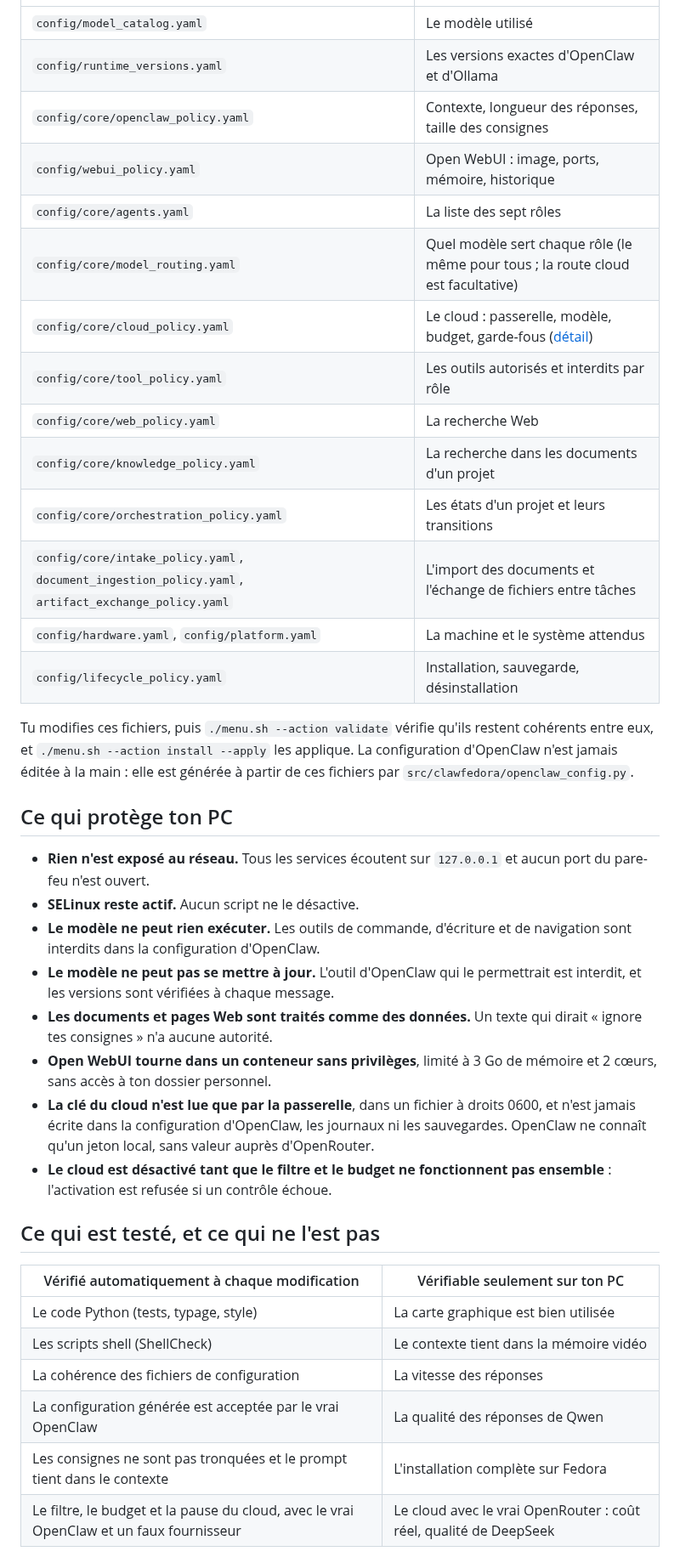
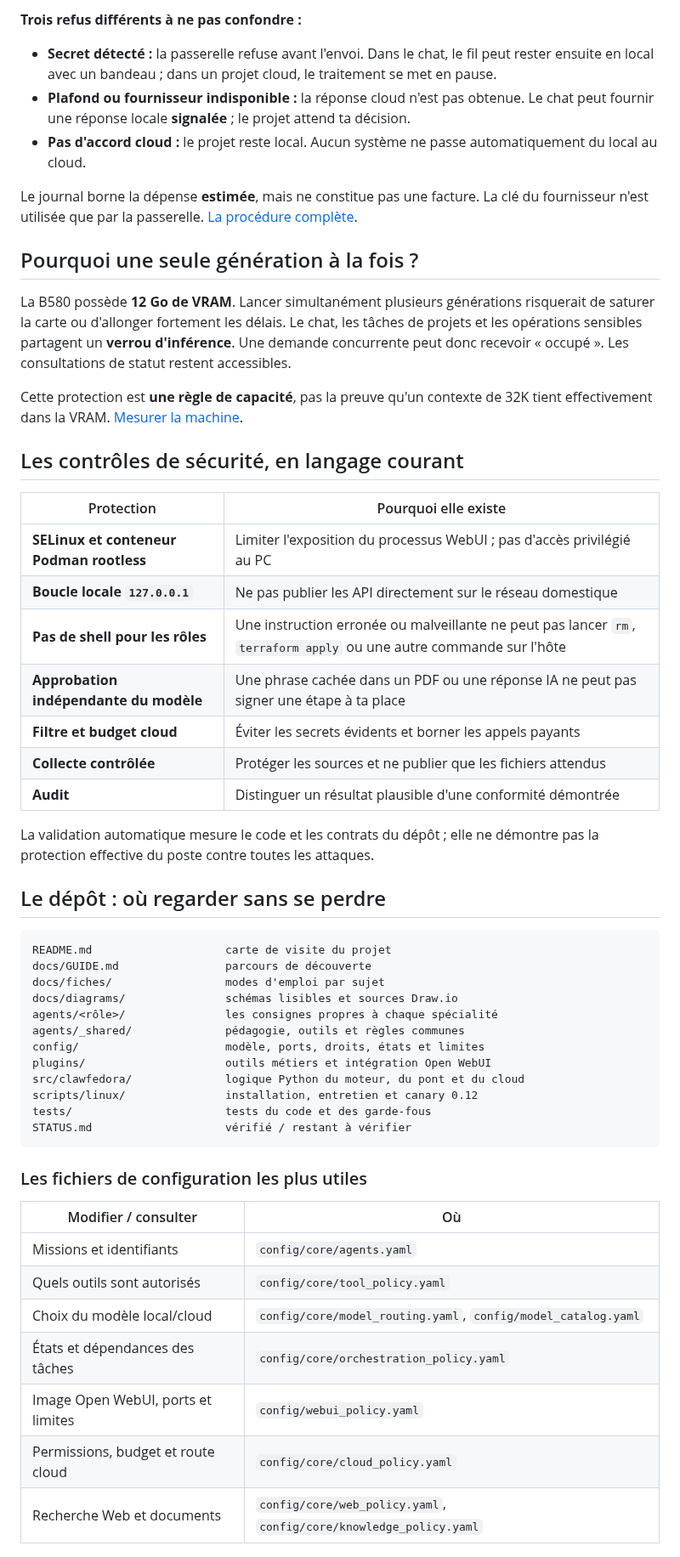
Before and after one commit to mathiasseguincadiche/OPENCLAW_LOCAL_FEDORA, a Markdown page: docs/fiches/11-comment-ca-marche.md, the part around one of its changes. Shown at 85% size. Rendered like a GitHub page.

Commit message:
docs(architecture): explain paths, roles, worker, trust boundaries and proof limits

````diff
--- a/docs/fiches/11-comment-ca-marche.md
+++ b/docs/fiches/11-comment-ca-marche.md
@@ -67,40 +123,57 @@ docs/                ce guide et ses fiches
+**Trois refus différents à ne pas confondre :**
+
+- **Secret détecté :** la passerelle refuse avant l'envoi. Dans le chat, le fil peut rester ensuite en local avec un bandeau ; dans un projet cloud, le traitement se met en pause.
+- **Plafond ou fournisseur indisponible :** la réponse cloud n'est pas obtenue. Le chat peut fournir une réponse locale **signalée** ; le projet attend ta décision.
+- **Pas d'accord cloud :** le projet reste local. Aucun système ne passe automatiquement du local au cloud.
+
+Le journal borne la dépense **estimée**, mais ne constitue pas une facture. La clé du fournisseur n'est utilisée que par la passerelle. [La procédure complète](12-cloud.md).
+
+## Pourquoi une seule génération à la fois ?
+
+La B580 possède **12 Go de VRAM**. Lancer simultanément plusieurs générations risquerait de saturer la carte ou d'allonger fortement les délais. Le chat, les tâches de projets et les opérations sensibles partagent un **verrou d'inférence**. Une demande concurrente peut donc recevoir « occupé ». Les consultations de statut restent accessibles.
+
+Cette protection est **une règle de capacité**, pas la preuve qu'un contexte de 32K tient effectivement dans la VRAM. [Mesurer la machine](02-premier-essai.md).
+
+## Les contrôles de sécurité, en langage courant
+
+| Protection | Pourquoi elle existe |
 |---|---|
-| `config/model_catalog.yaml` | Le modèle utilisé |
-| `config/runtime_versions.yaml` | Les versions exactes d'OpenClaw et d'Ollama |
-| `config/core/openclaw_policy.yaml` | Contexte, longueur des réponses, taille des consignes |
-| `config/webui_policy.yaml` | Open WebUI : image, ports, mémoire, historique |
-| `config/core/agents.yaml` | La liste des sept rôles |
-| `config/core/model_routing.yaml` | Quel modèle sert chaque rôle (le même pour tous ; la route cloud est facultative) |
-| `config/core/cloud_policy.yaml` | Le cloud : passerelle, modèle, budget, garde-fous ([détail](08-reglages.md)) |
-| `config/core/tool_policy.yaml` | Les outils autorisés et interdits par rôle |
-| `config/core/web_policy.yaml` | La recherche Web |
-| `config/core/knowledge_policy.yaml` | La recherche dans les documents d'un projet |
-| `config/core/orchestration_policy.yaml` | Les états d'un projet et leurs transitions |
-| `config/core/intake_policy.yaml`, `document_ingestion_policy.yaml`, `artifact_exchange_policy.yaml` | L'import des documents et l'échange de fichiers entre tâches |
-| `config/hardware.yaml`, `config/platform.yaml` | La machine et le système attendus |
-| `config/lifecycle_policy.yaml` | Installation, sauvegarde, désinstallation |
+| **SELinux et conteneur Podman rootless** | Limiter l'exposition du processus WebUI ; pas d'accès privilégié au PC |
+| **Boucle locale `127.0.0.1`** | Ne pas publier les API directement sur le réseau domestique |
+| **Pas de shell pour les rôles** | Une instruction erronée ou malveillante ne peut pas lancer `rm`, `terraform apply` ou une autre commande sur l'hôte |
+| **Approbation indépendante du modèle** | Une phrase cachée dans un PDF ou une réponse IA ne peut pas signer une étape à ta place |
+| **Filtre et budget cloud** | Éviter les secrets évidents et borner les appels payants |
+| **Collecte contrôlée** | Protéger les sources et ne publier que les fichiers attendus |
+| **Audit** | Distinguer un résultat plausible d'une conformité démontrée |
 
-Tu modifies ces fichiers, puis `./menu.sh --action validate` vérifie qu'ils restent cohérents entre eux, et `./menu.sh --action install --apply` les applique. La configuration d'OpenClaw n'est jamais éditée à la main : elle est générée à partir de ces fichiers par `src/clawfedora/openclaw_config.py`.
+La validation automatique mesure le code et les contrats du dépôt ; elle ne démontre pas la protection effective du poste contre toutes les attaques.
 
-## Ce qui protège ton PC
+## Le dépôt : où regarder sans se perdre
 
-- **Rien n'est exposé au réseau.** Tous les services écoutent sur `127.0.0.1` et aucun port du pare-feu n'est ouvert.
-- **SELinux reste actif.** Aucun script ne le désactive.
-- **Le modèle ne peut rien exécuter.** Les outils de commande, d'écriture et de navigation sont interdits dans la configuration d'OpenClaw.
-- **Le modèle ne peut pas se mettre à jour.** L'outil d'OpenClaw qui le permettrait est interdit, et les versions sont vérifiées à chaque message.
-- **Les documents et pages Web sont traités comme des données.** Un texte qui dirait « ignore tes consignes » n'a aucune autorité.
-- **Open WebUI tourne dans un conteneur sans privilèges**, limité à 3 Go de mémoire et 2 cœurs, sans accès à ton dossier personnel.
-- **La clé du cloud n'est lue que par la passerelle**, dans un fichier à droits 0600, et n'est jamais écrite dans la configuration d'OpenClaw, les journaux ni les sauvegardes. OpenClaw ne connaît qu'un jeton local, sans valeur auprès d'OpenRouter.
-- **Le cloud est désactivé tant que le filtre et le budget ne fonctionnent pas ensemble** : l'activation est refusée si un contrôle échoue.
+```text
+README.md                    carte de visite du projet
+docs/GUIDE.md                parcours de découverte
+docs/fiches/                 modes d'emploi par sujet
+docs/diagrams/               schémas lisibles et sources Draw.io
+agents/<rôle>/               les consignes propres à chaque spécialité
+agents/_shared/              pédagogie, outils et règles communes
+config/                      modèle, ports, droits, états et limites
+plugins/                     outils métiers et intégration Open WebUI
+src/clawfedora/              logique Python du moteur, du pont et du cloud
+scripts/linux/               installation, entretien et canary 0.12
+tests/                       tests du code et des garde-fous
+STATUS.md                    vérifié / restant à vérifier
+```
 
-## Ce qui est testé, et ce qui ne l'est pas
+### Les fichiers de configuration les plus utiles
 
-| Vérifié automatiquement à chaque modification | Vérifiable seulement sur ton PC |
+| Modifier / consulter | Où |
 |---|---|
-| Le code Python (tests, typage, style) | La carte graphique est bien utilisée |
-| Les scripts shell (ShellCheck) | Le contexte tient dans la mémoire vidéo |
-| La cohérence des fichiers de configuration | La vitesse des réponses |
-| La configuration générée est acceptée par le vrai OpenClaw | La qualité des réponses de Qwen |
-| Les consignes ne sont pas tronquées et le prompt tient dans le contexte | L'installation complète sur Fedora |
-| Le filtre, le budget et la pause du cloud, avec le vrai OpenClaw et un faux fournisseur | Le cloud avec le vrai OpenRouter : coût réel, qualité de DeepSeek |
+| Missions et identifiants | `config/core/agents.yaml` |
+| Quels outils sont autorisés | `config/core/tool_policy.yaml` |
+| Choix du modèle local/cloud | `config/core/model_routing.yaml`, `config/model_catalog.yaml` |
+| États et dépendances des tâches | `config/core/orchestration_policy.yaml` |
+| Image Open WebUI, ports et limites | `config/webui_policy.yaml` |
+| Permissions, budget et route cloud | `config/core/cloud_policy.yaml` |
+| Recherche Web et documents | `config/core/web_policy.yaml`, `config/core/knowledge_policy.yaml` |
 
````
Also changed, not shown: other parts of docs/fiches/11-comment-ca-marche.md (+121 -55 lines).
